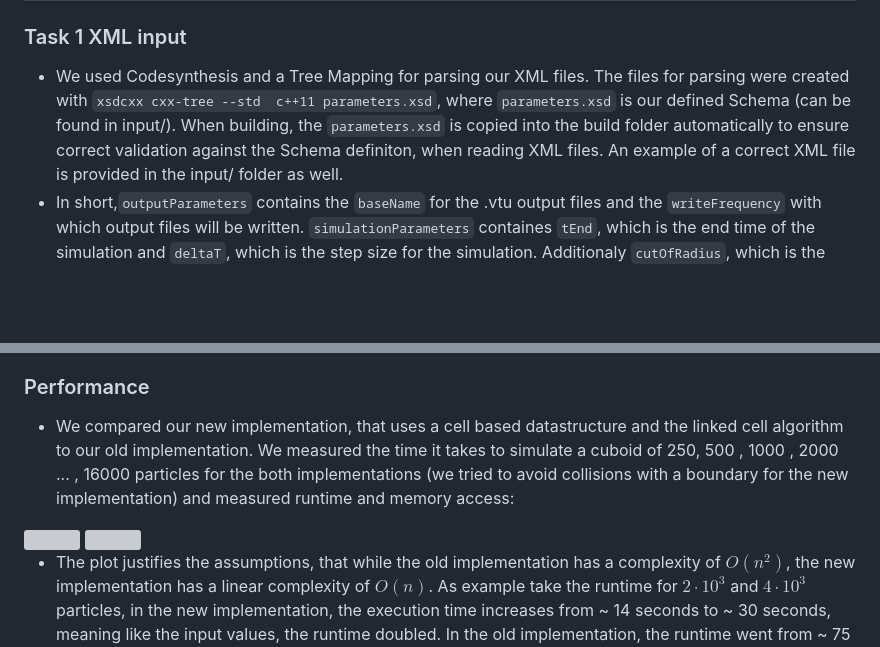
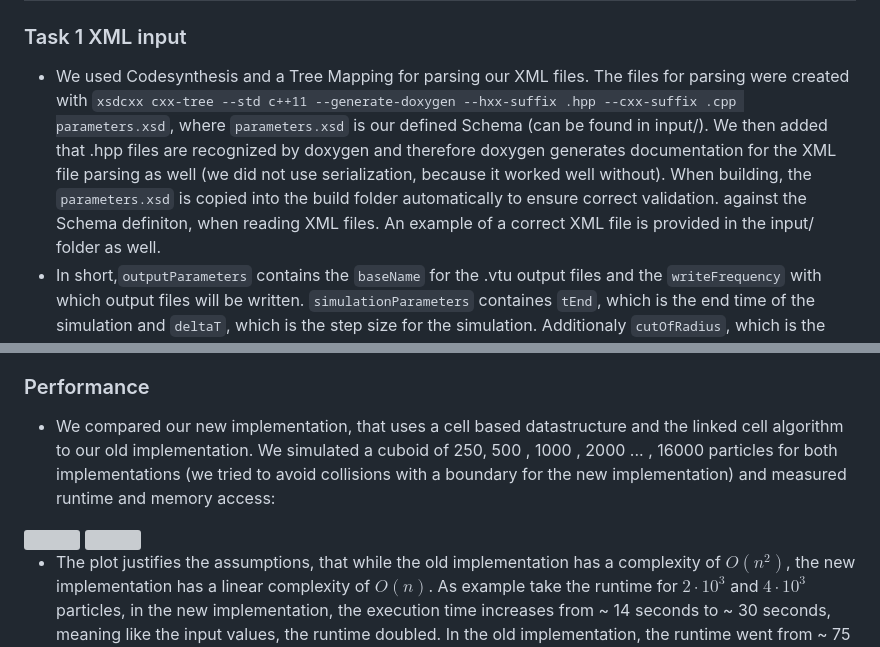
Before and after one commit to TUM-I5/MolSim, a Markdown page: submission/week3/README.md, 2 parts joined by grey strips. GitHub-like rendering; blank space fills up the shorter version; grey boxes are pictures that could not be loaded.

```diff
--- a/submission/week3/README.md
+++ b/submission/week3/README.md
@@ -22,8 +22,11 @@ command line arguments and what is being returned by the executable. This file s
 ## Report
 ### Task 1 XML input
 -  We used Codesynthesis and a Tree Mapping for parsing our XML files. The files for parsing were created
-   with `xsdcxx cxx-tree --std  c++11 parameters.xsd`, where `parameters.xsd` is our defined Schema (can be found in input/).
-   When building, the `parameters.xsd` is copied into the build folder automatically to ensure correct validation
+   with `xsdcxx cxx-tree --std c++11 --generate-doxygen --hxx-suffix .hpp --cxx-suffix .cpp parameters.xsd`,
+   where `parameters.xsd` is our defined Schema (can be found in input/). We then added that .hpp files are
+   recognized by doxygen and therefore doxygen generates documentation for the XML file parsing as well
+   (we did not use serialization, because it worked well without). When building, the `parameters.xsd` is
+   copied into the build folder automatically to ensure correct validation.
    against the Schema definiton, when reading XML files. An   example of a correct XML file is provided in the input/ folder as well.
 -  In short,`outputParameters` contains the `baseName` for the .vtu output files and the `writeFrequency` with which output files
    will be written. `simulationParameters` containes `tEnd`, which is the end time of the simulation and `deltaT`, which is the step
@@ -98,6 +101,6 @@ https://github.com/Grazvy/PSEMolDyn_GroupB/assets/101070208/9b02f47a-9632-4c42-8
 ### Performance
 
 - We compared our new implementation, that uses a cell based datastructure and the linked cell algorithm to our old implementation.
-  We measured the time it takes to simulate a cuboid of  250, 500 , 1000 , 2000 ... , 16000 particles for the both implementations
+  We simulated a cuboid of  250, 500 , 1000 , 2000 ... , 16000 particles for both implementations
   (we tried to avoid collisions with a boundary for the new implementation) and measured runtime and memory access:
 
```
Also changed, not shown: other parts of submission/week3/README.md (+1 -1 lines).
